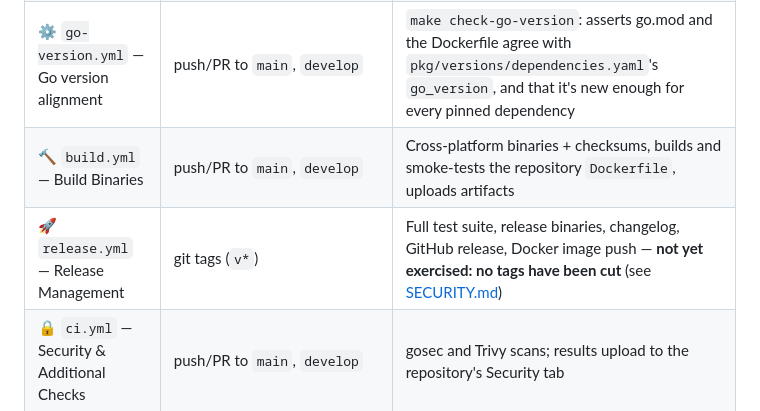
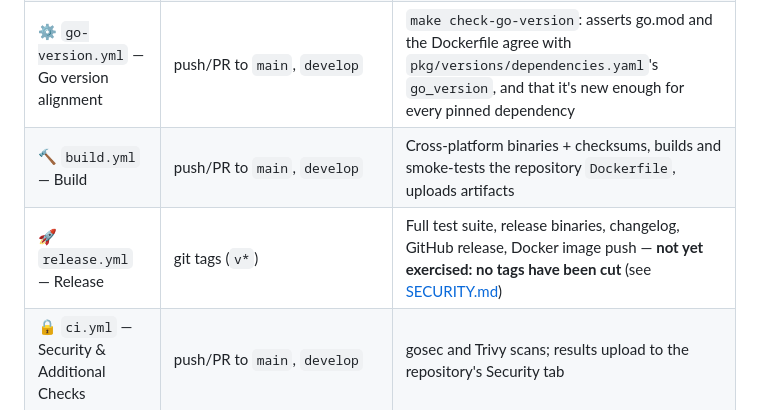
Before and after one commit to cychiang/xp-provider-gen, a Markdown page: .github/WORKFLOWS.md, the part around the change. Rendered like a GitHub page.

```diff
--- a/.github/WORKFLOWS.md
+++ b/.github/WORKFLOWS.md
@@ -13,8 +13,8 @@ is the map, not a transcript of them.
 | 🧭 `e2e-native-full.yml` — E2E Native (full) & Upgrade | daily; `workflow_dispatch`; PRs touching the generator/template/version surfaces this exercises | The same native e2e with step 12 included (no `E2E_SKIP_DOCKER`) — the generated provider's own uptest+chainsaw suite against a real kind cluster — plus `make e2e-upgrade` |
 | 🧱 `e2e-upjet.yml` — E2E Upjet | daily; `workflow_dispatch`; PRs touching the upjet flavor's templates/plugin/version surfaces | `scripts/e2e-upjet.sh`: the real upjet generation pipeline (Terraform download, schema read, docs scrape), build, and — with Docker (`E2E_SKIP_DOCKER=0`, explicit) — the generated provider's own e2e |
 | ⚙️ `go-version.yml` — Go version alignment | push/PR to `main`, `develop` | `make check-go-version`: asserts go.mod and the Dockerfile agree with `pkg/versions/dependencies.yaml`'s `go_version`, and that it's new enough for every pinned dependency |
-| 🔨 `build.yml` — Build Binaries | push/PR to `main`, `develop` | Cross-platform binaries + checksums, builds and smoke-tests the repository `Dockerfile`, uploads artifacts |
-| 🚀 `release.yml` — Release Management | git tags (`v*`) | Full test suite, release binaries, changelog, GitHub release, Docker image push — **not yet exercised: no tags have been cut** (see [SECURITY.md](../SECURITY.md)) |
+| 🔨 `build.yml` — Build | push/PR to `main`, `develop` | Cross-platform binaries + checksums, builds and smoke-tests the repository `Dockerfile`, uploads artifacts |
+| 🚀 `release.yml` — Release | git tags (`v*`) | Full test suite, release binaries, changelog, GitHub release, Docker image push — **not yet exercised: no tags have been cut** (see [SECURITY.md](../SECURITY.md)) |
 | 🔒 `ci.yml` — Security & Additional Checks | push/PR to `main`, `develop` | gosec and Trivy scans; results upload to the repository's Security tab |
 
 ## Docker Images
```
Also changed, not shown: docs/architecture.md (+6 -3 lines), docs/testing.md (+3 -1 lines).
